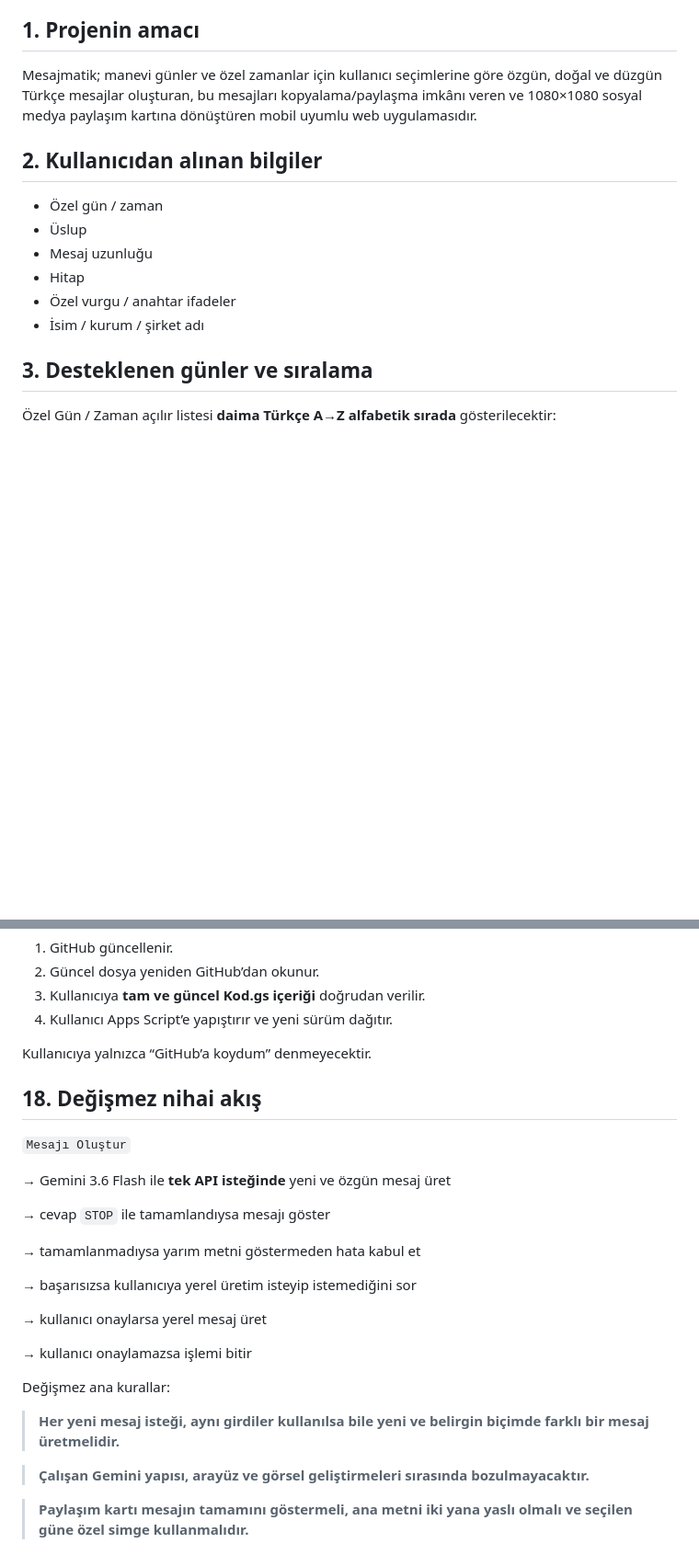
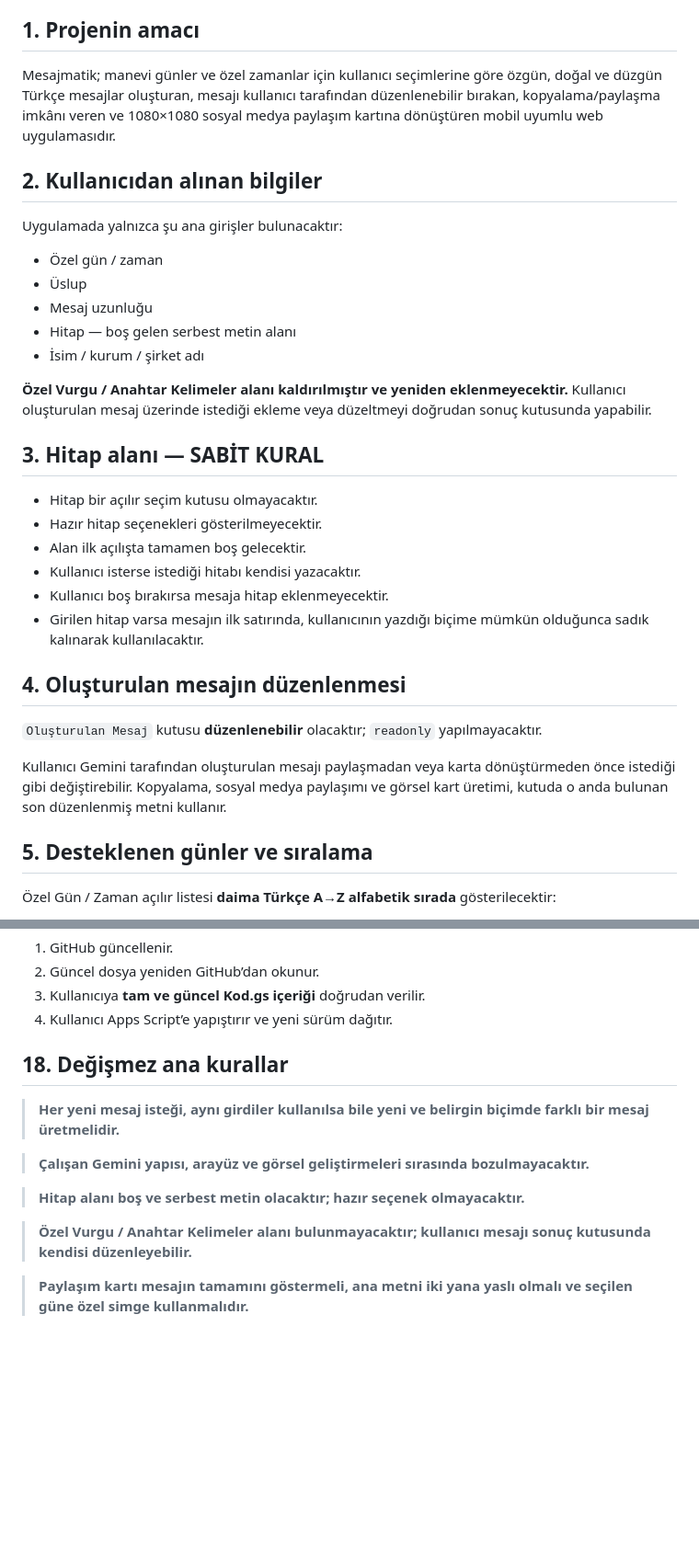
Before and after one commit to turgutaydin1/mesajmatik, a Markdown page: README.md, 2 parts joined by grey strips. Shown at 92% size. Drawn GitHub-style; blank space fills up the shorter version.

```diff
--- a/README.md
+++ b/README.md
@@ -4,18 +4,36 @@ Bu dosya Mesajmatik projesinin **ana ve bağlayıcı referansıdır**. Bundan so
 
 ## 1. Projenin amacı
 
-Mesajmatik; manevi günler ve özel zamanlar için kullanıcı seçimlerine göre özgün, doğal ve düzgün Türkçe mesajlar oluşturan, bu mesajları kopyalama/paylaşma imkânı veren ve 1080×1080 sosyal medya paylaşım kartına dönüştüren mobil uyumlu web uygulamasıdır.
+Mesajmatik; manevi günler ve özel zamanlar için kullanıcı seçimlerine göre özgün, doğal ve düzgün Türkçe mesajlar oluşturan, mesajı kullanıcı tarafından düzenlenebilir bırakan, kopyalama/paylaşma imkânı veren ve 1080×1080 sosyal medya paylaşım kartına dönüştüren mobil uyumlu web uygulamasıdır.
 
 ## 2. Kullanıcıdan alınan bilgiler
+
+Uygulamada yalnızca şu ana girişler bulunacaktır:
 
 - Özel gün / zaman
 - Üslup
 - Mesaj uzunluğu
-- Hitap
-- Özel vurgu / anahtar ifadeler
+- Hitap — boş gelen serbest metin alanı
 - İsim / kurum / şirket adı
 
-## 3. Desteklenen günler ve sıralama
+**Özel Vurgu / Anahtar Kelimeler alanı kaldırılmıştır ve yeniden eklenmeyecektir.** Kullanıcı oluşturulan mesaj üzerinde istediği ekleme veya düzeltmeyi doğrudan sonuç kutusunda yapabilir.
+
+## 3. Hitap alanı — SABİT KURAL
+
+- Hitap bir açılır seçim kutusu olmayacaktır.
+- Hazır hitap seçenekleri gösterilmeyecektir.
+- Alan ilk açılışta tamamen boş gelecektir.
+- Kullanıcı isterse istediği hitabı kendisi yazacaktır.
+- Kullanıcı boş bırakırsa mesaja hitap eklenmeyecektir.
+- Girilen hitap varsa mesajın ilk satırında, kullanıcının yazdığı biçime mümkün olduğunca sadık kalınarak kullanılacaktır.
+
+## 4. Oluşturulan mesajın düzenlenmesi
+
+`Oluşturulan Mesaj` kutusu **düzenlenebilir** olacaktır; `readonly` yapılmayacaktır.
+
+Kullanıcı Gemini tarafından oluşturulan mesajı paylaşmadan veya karta dönüştürmeden önce istediği gibi değiştirebilir. Kopyalama, sosyal medya paylaşımı ve görsel kart üretimi, kutuda o anda bulunan son düzenlenmiş metni kullanır.
+
+## 5. Desteklenen günler ve sıralama
 
 Özel Gün / Zaman açılır listesi **daima Türkçe A→Z alfabetik sırada** gösterilecektir:
 
@@ -264,28 +240,14 @@ Google Apps Script GitHub ile otomatik senkronize değildir.
 3. Kullanıcıya **tam ve güncel Kod.gs içeriği** doğrudan verilir.
 4. Kullanıcı Apps Script’e yapıştırır ve yeni sürüm dağıtır.
 
-Kullanıcıya yalnızca “GitHub’a koydum” denmeyecektir.
-
-## 18. Değişmez nihai akış
-
-`Mesajı Oluştur`
-
-→ Gemini 3.6 Flash ile **tek API isteğinde** yeni ve özgün mesaj üret
-
-→ cevap `STOP` ile tamamlandıysa mesajı göster
-
-→ tamamlanmadıysa yarım metni göstermeden hata kabul et
-
-→ başarısızsa kullanıcıya yerel üretim isteyip istemediğini sor
-
-→ kullanıcı onaylarsa yerel mesaj üret
-
-→ kullanıcı onaylamazsa işlemi bitir
-
-Değişmez ana kurallar:
+## 18. Değişmez ana kurallar
 
 > **Her yeni mesaj isteği, aynı girdiler kullanılsa bile yeni ve belirgin biçimde farklı bir mesaj üretmelidir.**
 
 > **Çalışan Gemini yapısı, arayüz ve görsel geliştirmeleri sırasında bozulmayacaktır.**
 
+> **Hitap alanı boş ve serbest metin olacaktır; hazır seçenek olmayacaktır.**
+
+> **Özel Vurgu / Anahtar Kelimeler alanı bulunmayacaktır; kullanıcı mesajı sonuç kutusunda kendisi düzenleyebilir.**
+
 > **Paylaşım kartı mesajın tamamını göstermeli, ana metni iki yana yaslı olmalı ve seçilen güne özel simge kullanmalıdır.**
```
Also changed, not shown: other parts of README.md (+40 -82 lines).
